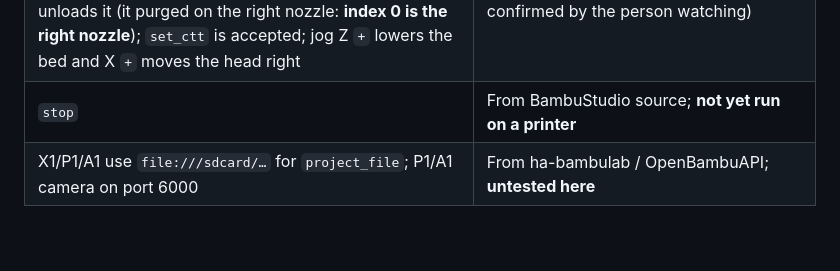
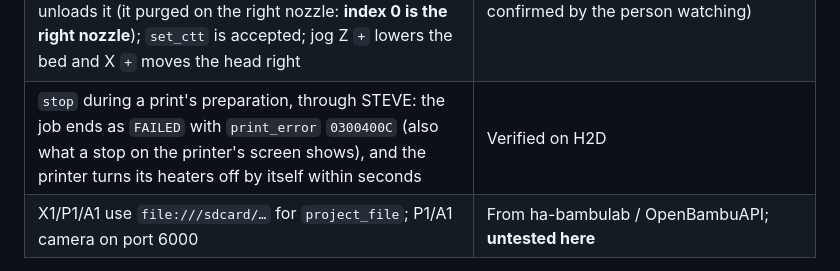
Before and after one commit to stevecad/steve-bambu-connector, a Markdown page: AGENTS.md, the part around the change. Drawn GitHub-style; blank space fills up the shorter version.

```diff
--- a/AGENTS.md
+++ b/AGENTS.md
@@ -76,7 +76,7 @@ startup message only.
 | During a print on the H2D, through STEVE: `print_speed` (silent/standard), `ledctrl` on both chamber lights, `M106 P2` aux fan, `set_nozzle_temp` (index 0), `set_bed_temp`, `gcode_line`, `pause` and `resume` are accepted and take effect (checked in the printer's report) | Verified on H2D |
 | A full print started by `project_file` (sliced for the installed High Flow hotend, AMS A → nozzle 0) runs, with the printer's own hotend check passing | Verified on H2D |
 | Idle H2D, through STEVE: `G28` homes; `select_extruder` 1 then 0 switches the active nozzle; `ams_change_filament` loads A3 into nozzle 0 and unloads it (it purged on the right nozzle: **index 0 is the right nozzle**); `set_ctt` is accepted; jog Z `+` lowers the bed and X `+` moves the head right | Verified on H2D (motion directions confirmed by the person watching) |
-| `stop` | From BambuStudio source; **not yet run on a printer** |
+| `stop` during a print's preparation, through STEVE: the job ends as `FAILED` with `print_error` `0300400C` (also what a stop on the printer's screen shows), and the printer turns its heaters off by itself within seconds | Verified on H2D |
 | X1/P1/A1 use `file:///sdcard/…` for `project_file`; P1/A1 camera on port 6000 | From ha-bambulab / OpenBambuAPI; **untested here** |
 
 When you verify something on a real printer, update this table and add a test with the captured reply.
```
Also changed, not shown: README.md (+1 -1 lines).
